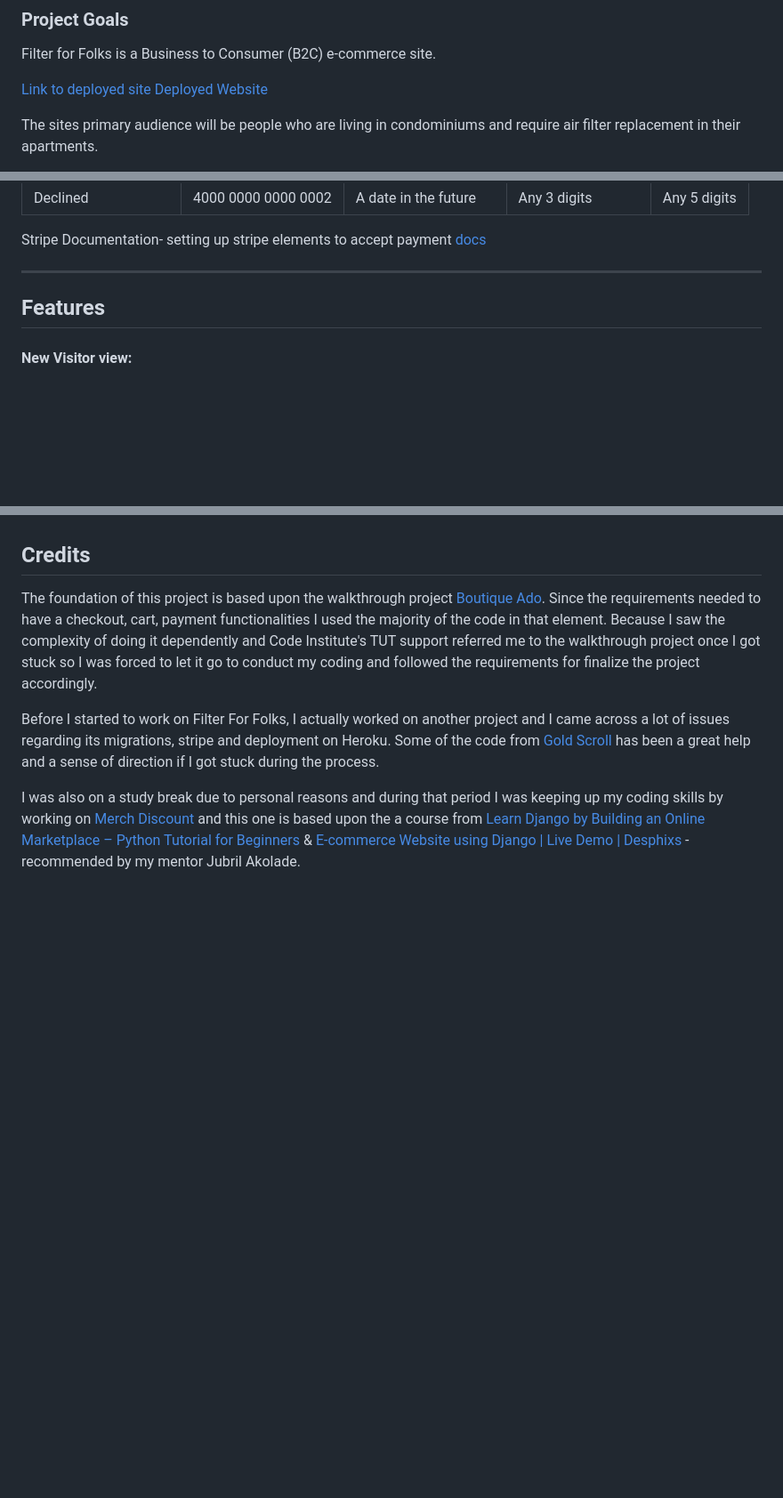
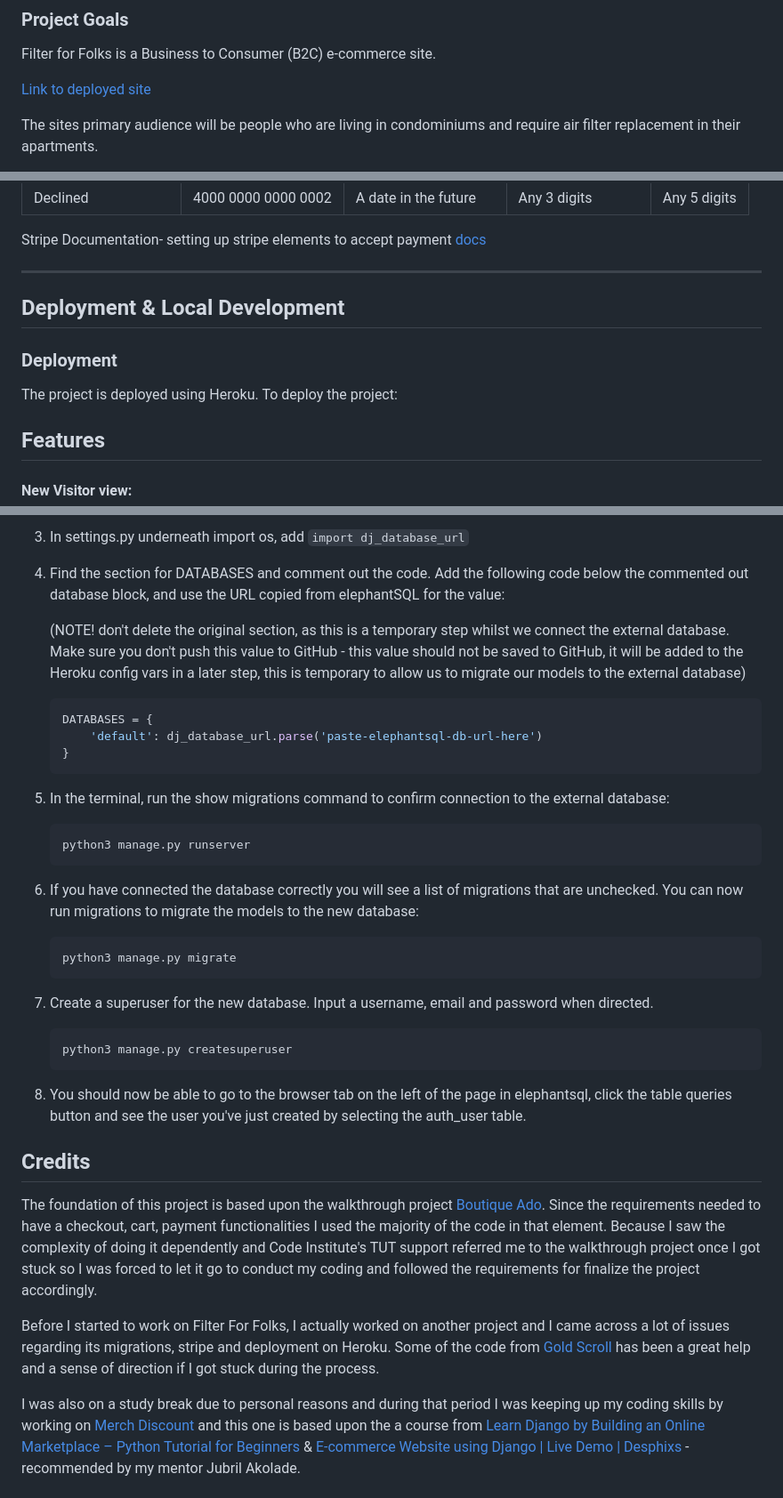
Before and after one commit to GustavFluur/filterfolk, a Markdown page: README.md, 3 parts joined by grey strips. Shown: that part at 89% size. GitHub-like rendering; blank space fills up the shorter version.

````diff
--- a/README.md
+++ b/README.md
@@ -6,7 +6,7 @@
 
 Filter for Folks is a Business to Consumer (B2C) e-commerce site.
 
-[ Link to deployed site Deployed Website](https://filter-for-folks-58441ed4952a.herokuapp.com/)
+[ Link to deployed site](https://filter-for-folks-58441ed4952a.herokuapp.com/)
 
 The sites primary audience will be people who are living in condominiums and require air filter replacement in their apartments.
 
@@ -162,6 +162,14 @@ Stripe for the website is currently in developer mode, which allows us to be abl
 Stripe Documentation- setting up stripe elements to accept payment [docs](https://stripe.com/docs/js)
 
 ---
+
+## Deployment & Local Development
+
+### Deployment
+
+The project is deployed using Heroku. To deploy the project:
+
+
 
 ## Features
 
@@ -282,3 +335,34 @@ A feature that unfortunately was not implemented into the project is that the ad
+3. In settings.py underneath import os, add `import dj_database_url`
+
+4. Find the section for DATABASES and comment out the code. Add the following code below the commented out database block, and use the URL copied from elephantSQL for the value:
+
+    (NOTE! don't delete the original section, as this is a temporary step whilst we connect the external database. Make sure you don't push this value to GitHub - this value should not be saved to GitHub, it will be added to the Heroku config vars in a later step, this is temporary to allow us to migrate our models to the external database)
+
+    ```python
+    DATABASES = {
+        'default': dj_database_url.parse('paste-elephantsql-db-url-here')
+    }
+    ```
+
+5. In the terminal, run the show migrations command to confirm connection to the external database:
+
+    ```bash
+    python3 manage.py runserver
+    ```
+
+6. If you have connected the database correctly you will see a list of migrations that are unchecked. You can now run migrations to migrate the models to the new database:
+
+    ```bash
+    python3 manage.py migrate
+    ```
+
+7. Create a superuser for the new database. Input a username, email and password when directed.
+
+    ```bash
+    python3 manage.py createsuperuser
+    ```
+
+8. You should now be able to go to the browser tab on the left of the page in elephantsql, click the table queries button and see the user you've just created by selecting the auth_user table.
 
 ## Credits
 
````
Also changed, not shown: other parts of README.md (+48 -5 lines), Org_README.md (deleted, +0 -39 lines), TESTING.md (added).
